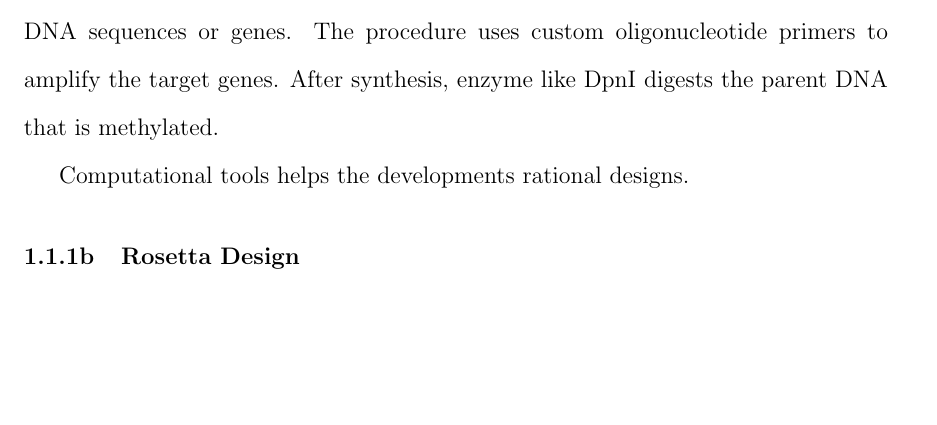
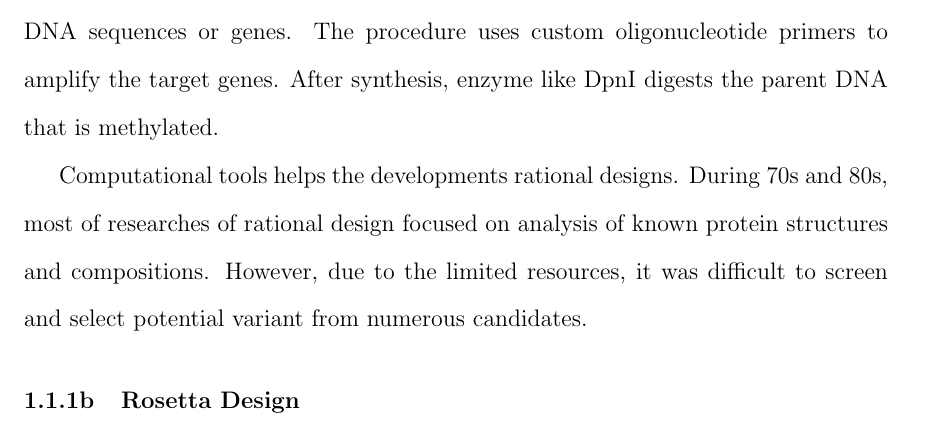
Before and after one commit to ChingYaoYang/dissertation-phd-chingyao, a LaTeX thesis (main.tex, which reads chap1.tex): part of page 14 of 31, cut so that both start at the same text, the shorter picture padded with empty space. Compiled offline with pdfLaTeX.

Commit message:
Improved Stability and Half-Life of Fluorinated Phosphotriesterase Using Rosetta, v1.1.6

```diff
--- a/chap1.tex
+++ b/chap1.tex
@@ -44,7 +44,10 @@ DNA sequences or genes. The procedure uses custom oligonucleotide primers to
 amplify the target genes. After synthesis, enzyme like DpnI digests the parent
 DNA that is methylated.
 
-Computational tools helps the developments rational designs.
+Computational tools helps the developments rational designs. During 70s and
+80s, most of researches of rational design focused on analysis of known protein
+structures and compositions. However, due to the limited resources, it was
+difficult to screen and select potential variant from numerous candidates.
 % --------------------------end of new
 
 \subsubsection{Rosetta Design}
```
